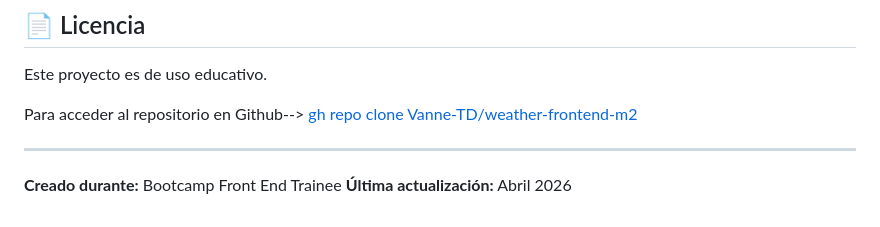
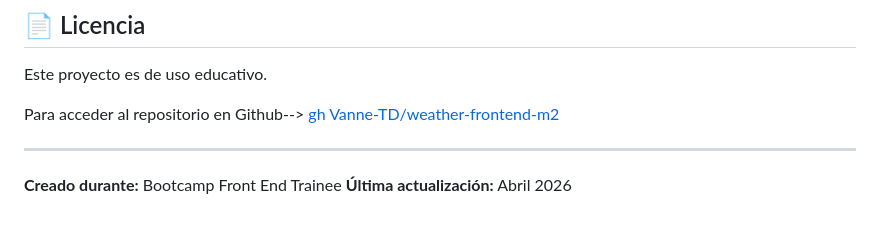
Before and after one commit to Vanne-TD/weather-frontend-m2, a Markdown page: README.md, the part around the change. Rendered like a GitHub page.

Commit message:
Actualización del enlace al repositorio en GitHub en README.md

```diff
--- a/README.md
+++ b/README.md
@@ -104,7 +104,7 @@ Este proyecto fue desarrollado durante el bootcamp. Las sugerencias y mejoras so
 
 Este proyecto es de uso educativo.
 
-Para acceder al repositorio en Github--> [gh repo clone Vanne-TD/weather-frontend-m2](https://github.com/Vanne-TD/weather-frontend-m2)
+Para acceder al repositorio en Github--> [gh Vanne-TD/weather-frontend-m2](https://github.com/Vanne-TD/weather-frontend-m2)
 
 
 ---
```
